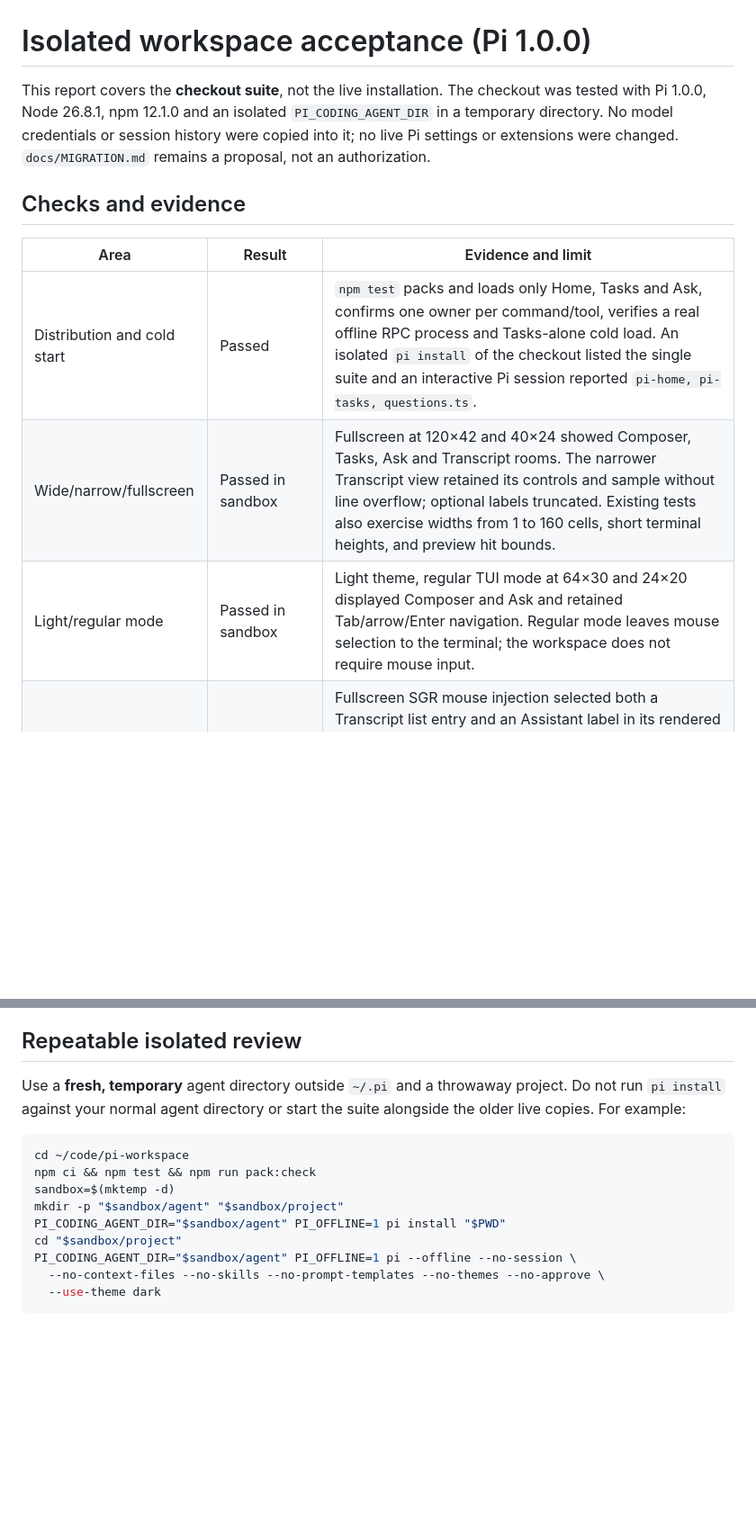
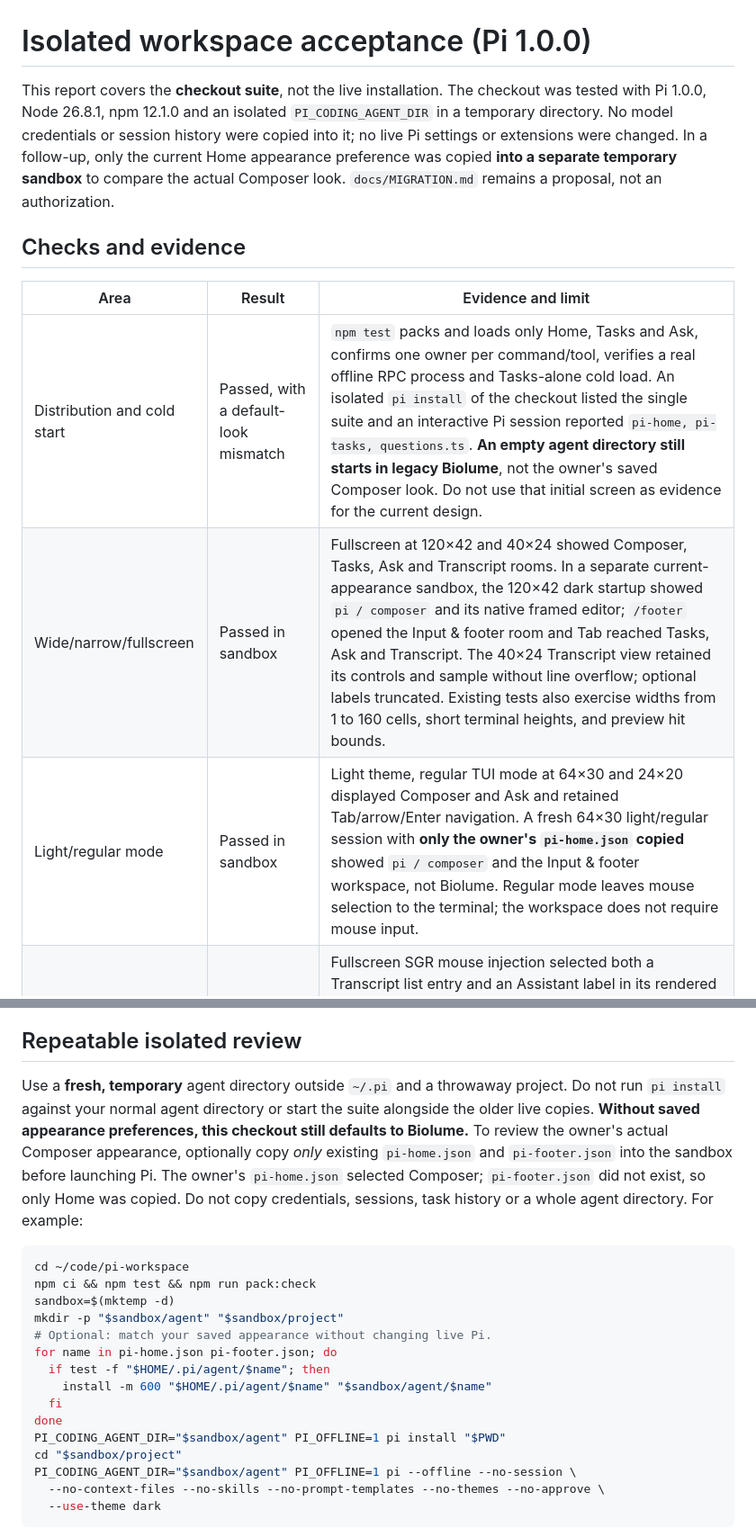
Before and after one commit to drawde-nadroj/pi-workspace, a Markdown page: docs/ACCEPTANCE.md, 2 parts joined by grey strips. Shown at 90% size. Drawn GitHub-style; blank space fills up the shorter version.

Commit message:
docs: reproduce current Composer appearance in isolated review

````diff
--- a/docs/ACCEPTANCE.md
+++ b/docs/ACCEPTANCE.md
@@ -1,14 +1,14 @@
 # Isolated workspace acceptance (Pi 1.0.0)
 
-This report covers the **checkout suite**, not the live installation. The checkout was tested with Pi 1.0.0, Node 26.8.1, npm 12.1.0 and an isolated `PI_CODING_AGENT_DIR` in a temporary directory. No model credentials or session history were copied into it; no live Pi settings or extensions were changed. `docs/MIGRATION.md` remains a proposal, not an authorization.
+This report covers the **checkout suite**, not the live installation. The checkout was tested with Pi 1.0.0, Node 26.8.1, npm 12.1.0 and an isolated `PI_CODING_AGENT_DIR` in a temporary directory. No model credentials or session history were copied into it; no live Pi settings or extensions were changed. In a follow-up, only the current Home appearance preference was copied **into a separate temporary sandbox** to compare the actual Composer look. `docs/MIGRATION.md` remains a proposal, not an authorization.
 
 ## Checks and evidence
 
 | Area | Result | Evidence and limit |
 | --- | --- | --- |
-| Distribution and cold start | Passed | `npm test` packs and loads only Home, Tasks and Ask, confirms one owner per command/tool, verifies a real offline RPC process and Tasks-alone cold load. An isolated `pi install` of the checkout listed the single suite and an interactive Pi session reported `pi-home, pi-tasks, questions.ts`. |
-| Wide/narrow/fullscreen | Passed in sandbox | Fullscreen at 120×42 and 40×24 showed Composer, Tasks, Ask and Transcript rooms. The narrower Transcript view retained its controls and sample without line overflow; optional labels truncated. Existing tests also exercise widths from 1 to 160 cells, short terminal heights, and preview hit bounds. |
-| Light/regular mode | Passed in sandbox | Light theme, regular TUI mode at 64×30 and 24×20 displayed Composer and Ask and retained Tab/arrow/Enter navigation. Regular mode leaves mouse selection to the terminal; the workspace does not require mouse input. |
+| Distribution and cold start | Passed, with a default-look mismatch | `npm test` packs and loads only Home, Tasks and Ask, confirms one owner per command/tool, verifies a real offline RPC process and Tasks-alone cold load. An isolated `pi install` of the checkout listed the single suite and an interactive Pi session reported `pi-home, pi-tasks, questions.ts`. **An empty agent directory still starts in legacy Biolume**, not the owner's saved Composer look. Do not use that initial screen as evidence for the current design. |
+| Wide/narrow/fullscreen | Passed in sandbox | Fullscreen at 120×42 and 40×24 showed Composer, Tasks, Ask and Transcript rooms. In a separate current-appearance sandbox, the 120×42 dark startup showed `pi / composer` and its native framed editor; `/footer` opened the Input & footer room and Tab reached Tasks, Ask and Transcript. The 40×24 Transcript view retained its controls and sample without line overflow; optional labels truncated. Existing tests also exercise widths from 1 to 160 cells, short terminal heights, and preview hit bounds. |
+| Light/regular mode | Passed in sandbox | Light theme, regular TUI mode at 64×30 and 24×20 displayed Composer and Ask and retained Tab/arrow/Enter navigation. A fresh 64×30 light/regular session with **only the owner's `pi-home.json` copied** showed `pi / composer` and the Input & footer workspace, not Biolume. Regular mode leaves mouse selection to the terminal; the workspace does not require mouse input. |
 | Mouse and keyboard | Passed in sandbox | Fullscreen SGR mouse injection selected both a Transcript list entry and an Assistant label in its rendered sample. Keyboard Tab opened Tasks, Ask and Transcript; Enter changed an appearance option. Existing interaction tests cover selectable preview labels, hidden/narrow keyboard access, native grouped-tool mouse mapping and Ask choice focus. |
 | Unicode and native editor | Partial interactive, automated coverage | A light-theme Ask title `質問 界面 🧭` rendered in the 64-cell workspace and preview; Discard left the saved file unchanged. Existing tests exercise CJK/emoji/combining widths, one cursor marker and native draft restoration. An isolated Pi+pi-vim session showed INSERT/NORMAL mode, edits and undo and opened/closed `/footer`. This is **not** a physical IME candidate-window test. |
 | Transaction and reload | Passed in sandbox | Changing Transcript identity to `quiet`, Ctrl+Z, changing it again and Ctrl+S updated only the isolated `pi-footer.json`. `/reload` completed; reopening Transcript displayed `quiet`. A separate unsaved Unicode title was discarded with the saved preference bytes unchanged. Tests also cover malformed/unknown-version settings, failed Save, time provenance and native fallbacks. |
@@ -19,13 +19,19 @@ This report covers the **checkout suite**, not the live installation. The checko
 
 ## Repeatable isolated review
 
-Use a **fresh, temporary** agent directory outside `~/.pi` and a throwaway project. Do not run `pi install` against your normal agent directory or start the suite alongside the older live copies. For example:
+Use a **fresh, temporary** agent directory outside `~/.pi` and a throwaway project. Do not run `pi install` against your normal agent directory or start the suite alongside the older live copies. **Without saved appearance preferences, this checkout still defaults to Biolume.** To review the owner's actual Composer appearance, optionally copy *only* existing `pi-home.json` and `pi-footer.json` into the sandbox before launching Pi. The owner's `pi-home.json` selected Composer; `pi-footer.json` did not exist, so only Home was copied. Do not copy credentials, sessions, task history or a whole agent directory. For example:
 
 ```bash
 cd ~/code/pi-workspace
 npm ci && npm test && npm run pack:check
 sandbox=$(mktemp -d)
 mkdir -p "$sandbox/agent" "$sandbox/project"
+# Optional: match your saved appearance without changing live Pi.
+for name in pi-home.json pi-footer.json; do
+  if test -f "$HOME/.pi/agent/$name"; then
+    install -m 600 "$HOME/.pi/agent/$name" "$sandbox/agent/$name"
+  fi
+done
 PI_CODING_AGENT_DIR="$sandbox/agent" PI_OFFLINE=1 pi install "$PWD"
 cd "$sandbox/project"
 PI_CODING_AGENT_DIR="$sandbox/agent" PI_OFFLINE=1 pi --offline --no-session \
````
